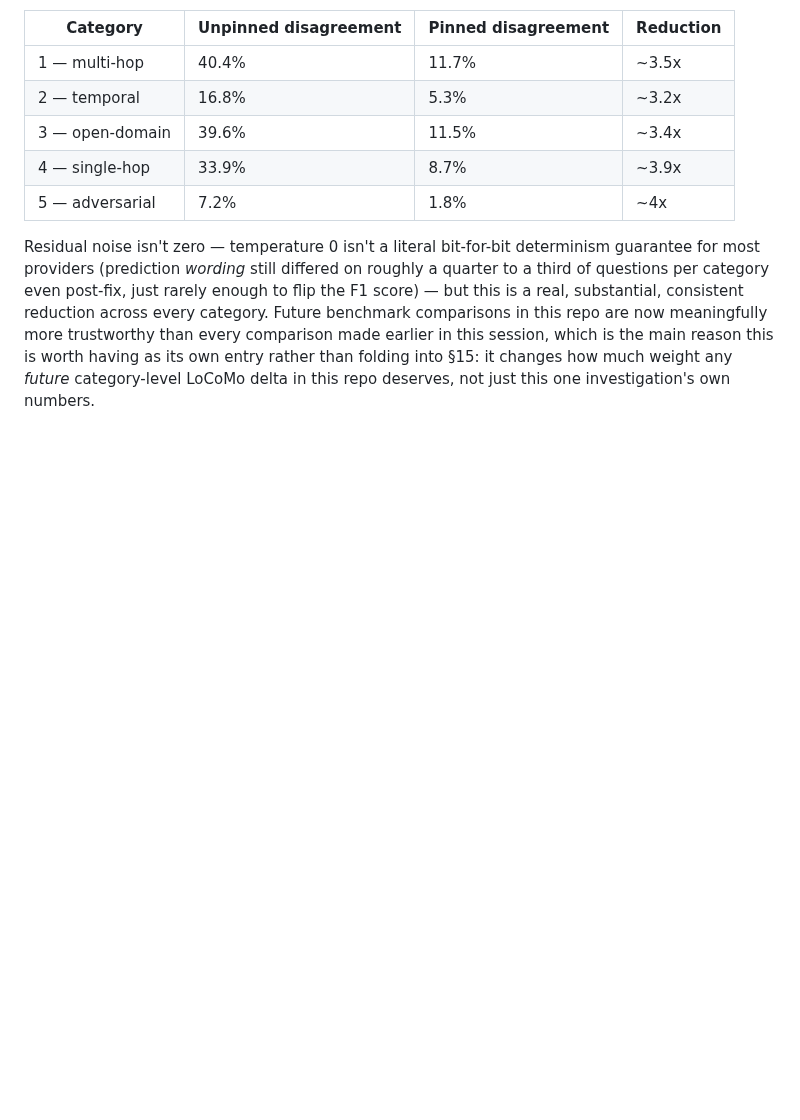
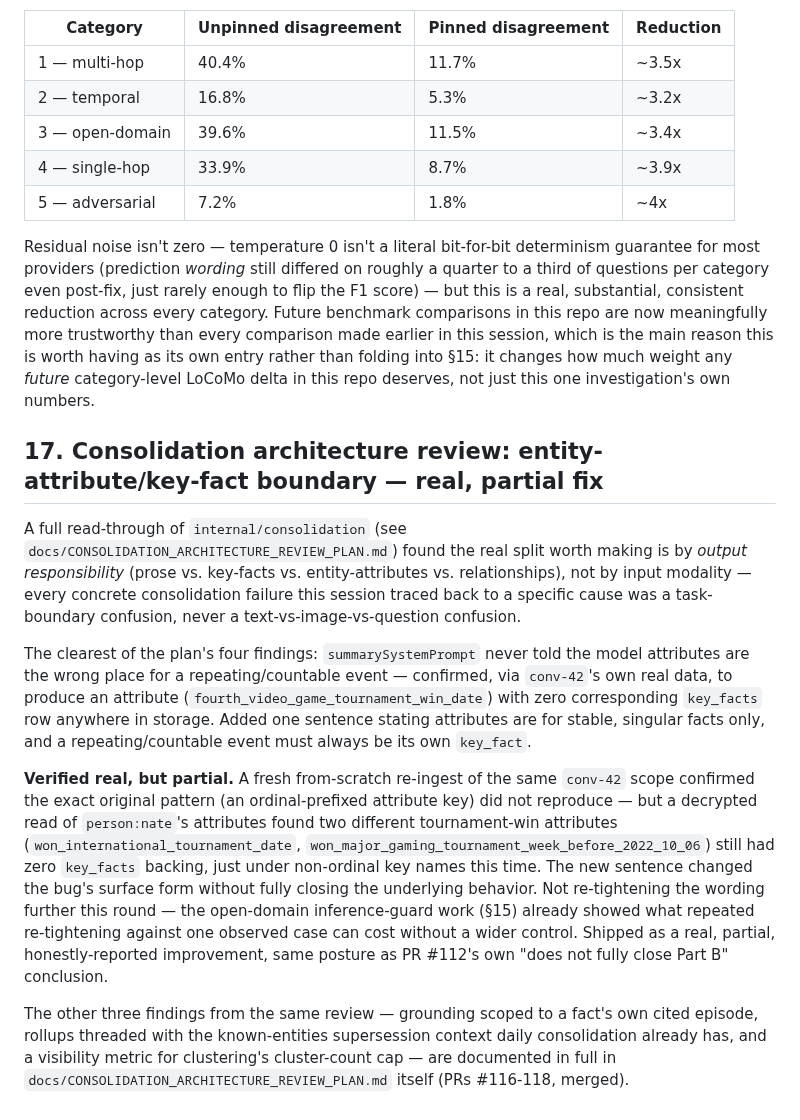
Before and after one commit to hupi-dev/hupi, a Markdown page: docs/BENCHMARKS.md, the part around the change. Rendered like a GitHub page; blank space fills up the shorter version.

```diff
--- a/docs/BENCHMARKS.md
+++ b/docs/BENCHMARKS.md
@@ -952,3 +952,43 @@ is the main reason this is worth having as its own entry rather than
 folding into §15: it changes how much weight any *future* category-level
 LoCoMo delta in this repo deserves, not just this one investigation's
 own numbers.
+
+## 17. Consolidation architecture review: entity-attribute/key-fact boundary — real, partial fix
+
+A full read-through of `internal/consolidation` (see
+`docs/CONSOLIDATION_ARCHITECTURE_REVIEW_PLAN.md`) found the real
+split worth making is by *output responsibility* (prose vs. key-facts
+vs. entity-attributes vs. relationships), not by input modality — every
+concrete consolidation failure this session traced back to a specific
+cause was a task-boundary confusion, never a text-vs-image-vs-question
+confusion.
+
+The clearest of the plan's four findings: `summarySystemPrompt` never
+told the model attributes are the wrong place for a repeating/countable
+event — confirmed, via `conv-42`'s own real data, to produce an
+attribute (`fourth_video_game_tournament_win_date`) with zero
+corresponding `key_facts` row anywhere in storage. Added one sentence
+stating attributes are for stable, singular facts only, and a
+repeating/countable event must always be its own `key_fact`.
+
+**Verified real, but partial.** A fresh from-scratch re-ingest of the
+same `conv-42` scope confirmed the exact original pattern (an
+ordinal-prefixed attribute key) did not reproduce — but a decrypted
+read of `person:nate`'s attributes found two different tournament-win
+attributes (`won_international_tournament_date`,
+`won_major_gaming_tournament_week_before_2022_10_06`) still had zero
+`key_facts` backing, just under non-ordinal key names this time. The
+new sentence changed the bug's surface form without fully closing the
+underlying behavior. Not re-tightening the wording further this round
+— the open-domain inference-guard work (§15) already showed what
+repeated re-tightening against one observed case can cost without a
+wider control. Shipped as a real, partial, honestly-reported
+improvement, same posture as PR #112's own "does not fully close Part
+B" conclusion.
+
+The other three findings from the same review — grounding scoped to a
+fact's own cited episode, rollups threaded with the known-entities
+supersession context daily consolidation already has, and a visibility
+metric for clustering's cluster-count cap — are documented in full in
+`docs/CONSOLIDATION_ARCHITECTURE_REVIEW_PLAN.md` itself (PRs #116-118,
+merged).
```
Also changed, not shown: docs/CONSOLIDATION_ARCHITECTURE_REVIEW_PLAN.md (+27 -0 lines).
